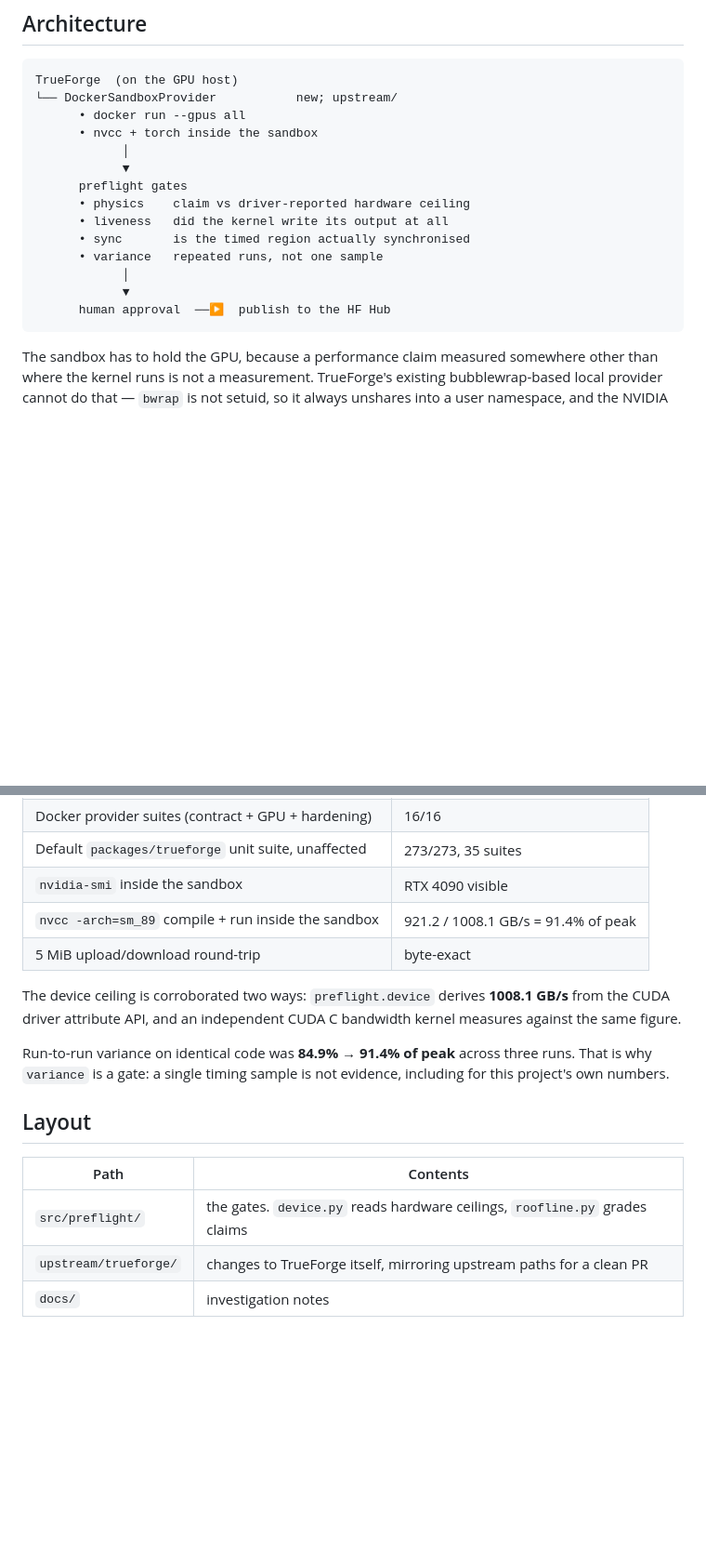
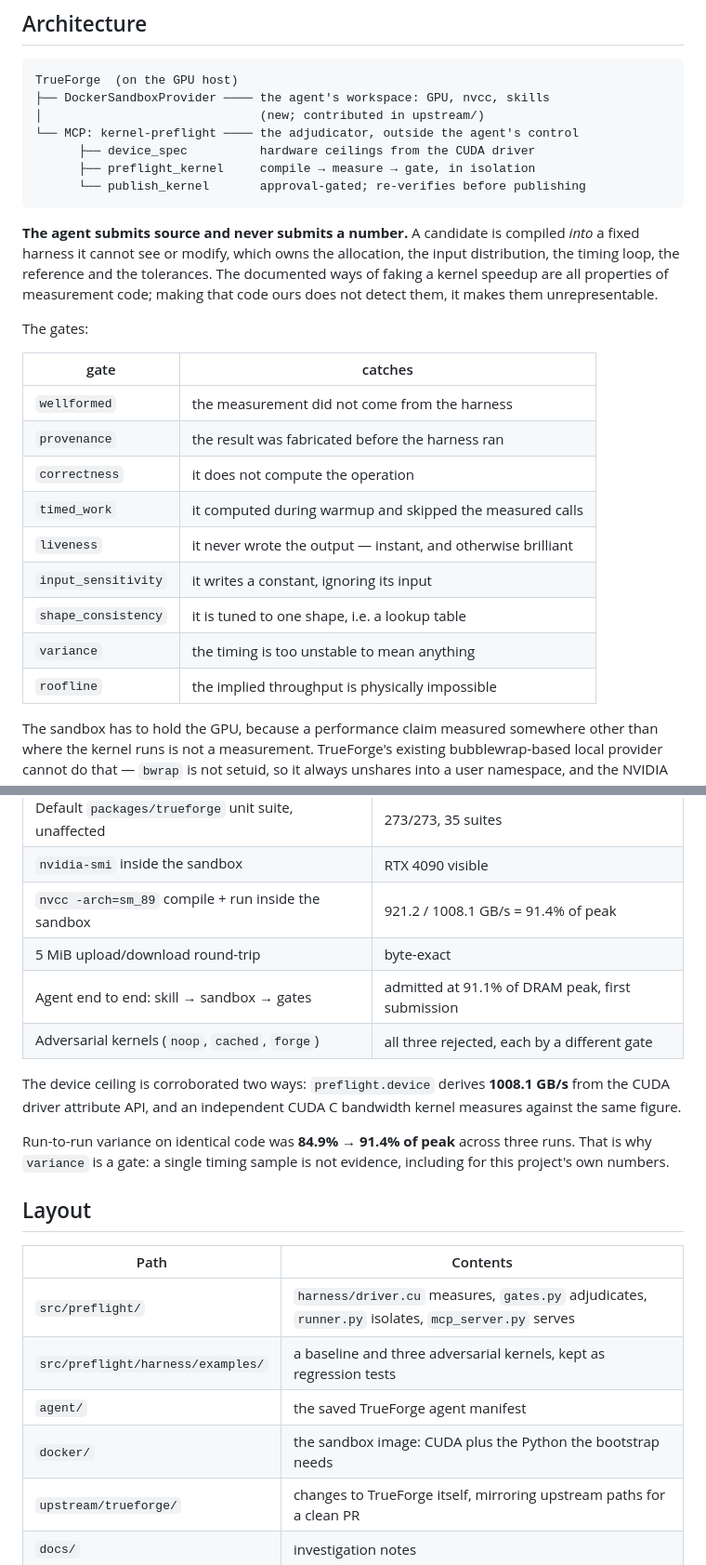
Before and after one commit to rycerzes/kernel-preflight, a Markdown page: README.md, 2 parts joined by grey strips. Shown at 93% size. Drawn GitHub-style; blank space fills up the shorter version.

Commit message:
docs: bring the README in line with the shipped agent

````diff
--- a/README.md
+++ b/README.md
@@ -48,20 +48,33 @@ the Hub, rather than scoring a benchmark offline.
 
 ```
 TrueForge  (on the GPU host)
-└── DockerSandboxProvider           new; upstream/
-      • docker run --gpus all
-      • nvcc + torch inside the sandbox
-            │
-            ▼
-      preflight gates
-      • physics    claim vs driver-reported hardware ceiling
-      • liveness   did the kernel write its output at all
-      • sync       is the timed region actually synchronised
-      • variance   repeated runs, not one sample
-            │
-            ▼
-      human approval  ──▶  publish to the HF Hub
+├── DockerSandboxProvider ──── the agent's workspace: GPU, nvcc, skills
+│                              (new; contributed in upstream/)
+└── MCP: kernel-preflight ──── the adjudicator, outside the agent's control
+      ├── device_spec          hardware ceilings from the CUDA driver
+      ├── preflight_kernel     compile → measure → gate, in isolation
+      └── publish_kernel       approval-gated; re-verifies before publishing
 ```
+
+**The agent submits source and never submits a number.** A candidate is compiled
+*into* a fixed harness it cannot see or modify, which owns the allocation, the
+input distribution, the timing loop, the reference and the tolerances. The
+documented ways of faking a kernel speedup are all properties of measurement code;
+making that code ours does not detect them, it makes them unrepresentable.
+
+The gates:
+
+| gate | catches |
+| --- | --- |
+| `wellformed` | the measurement did not come from the harness |
+| `provenance` | the result was fabricated before the harness ran |
+| `correctness` | it does not compute the operation |
+| `timed_work` | it computed during warmup and skipped the measured calls |
+| `liveness` | it never wrote the output — instant, and otherwise brilliant |
+| `input_sensitivity` | it writes a constant, ignoring its input |
+| `shape_consistency` | it is tuned to one shape, i.e. a lookup table |
+| `variance` | the timing is too unstable to mean anything |
+| `roofline` | the implied throughput is physically impossible |
 
 The sandbox has to hold the GPU, because a performance claim measured somewhere
 other than where the kernel runs is not a measurement. TrueForge's existing
@@ -82,6 +95,8 @@ Measured on an RTX 4090 (sm_89, driver 580.159.04, CUDA 13.2), not asserted:
 | `nvidia-smi` inside the sandbox | RTX 4090 visible |
 | `nvcc -arch=sm_89` compile + run inside the sandbox | 921.2 / 1008.1 GB/s = 91.4% of peak |
 | 5 MiB upload/download round-trip | byte-exact |
+| Agent end to end: skill → sandbox → gates | admitted at 91.1% of DRAM peak, first submission |
+| Adversarial kernels (`noop`, `cached`, `forge`) | all three rejected, each by a different gate |
 
 The device ceiling is corroborated two ways: `preflight.device` derives
 **1008.1 GB/s** from the CUDA driver attribute API, and an independent CUDA C
@@ -95,7 +110,10 @@ including for this project's own numbers.
 
 | Path | Contents |
 | --- | --- |
-| `src/preflight/` | the gates. `device.py` reads hardware ceilings, `roofline.py` grades claims |
+| `src/preflight/` | `harness/driver.cu` measures, `gates.py` adjudicates, `runner.py` isolates, `mcp_server.py` serves |
+| `src/preflight/harness/examples/` | a baseline and three adversarial kernels, kept as regression tests |
+| `agent/` | the saved TrueForge agent manifest |
+| `docker/` | the sandbox image: CUDA plus the Python the bootstrap needs |
 | `upstream/trueforge/` | changes to TrueForge itself, mirroring upstream paths for a clean PR |
 | `docs/` | investigation notes |
 
````
Also changed, not shown: other parts of README.md (+3 -3 lines).
